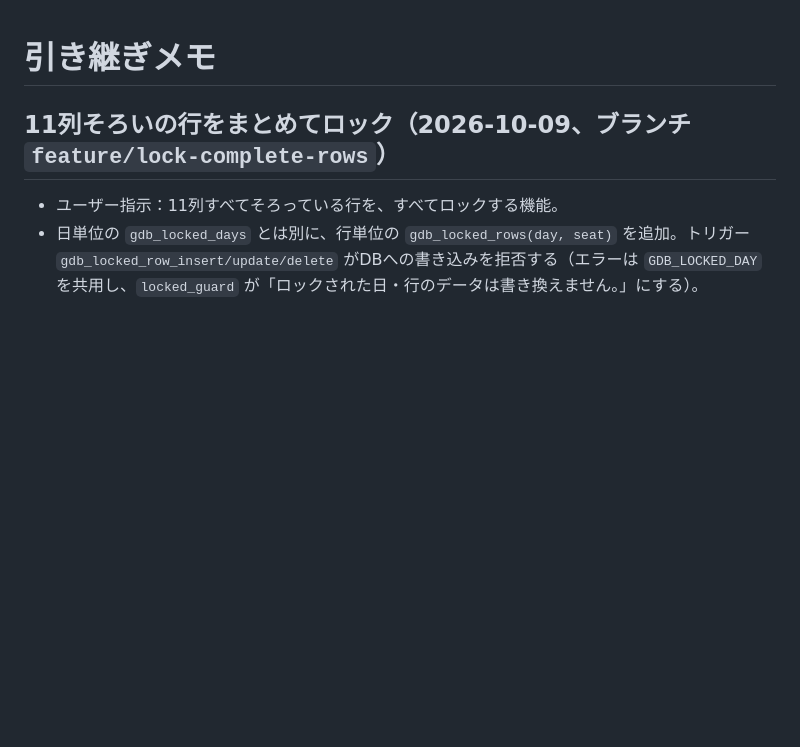
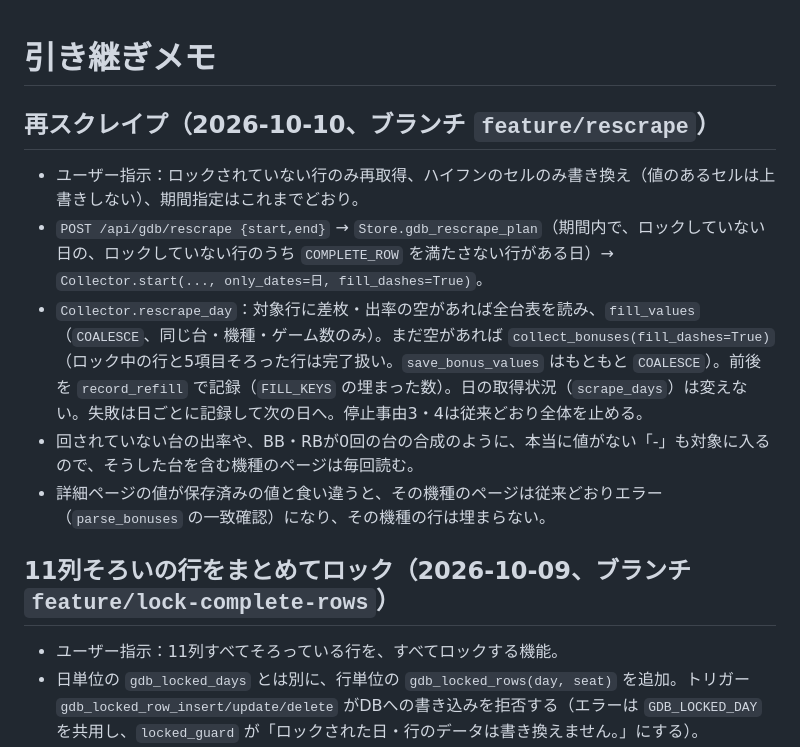
Before and after one commit to daisan-me/JokersEye, a Markdown page: docs/handoff.md, the part around the change. Drawn GitHub-style; blank space fills up the shorter version.

Commit message:
再スクレイプを、決まり・変更履歴・引き継ぎメモに記録する
Co-Authored-By: Claude Opus 5.5 <noreply@anthropic.com>

```diff
--- a/docs/handoff.md
+++ b/docs/handoff.md
@@ -1,4 +1,12 @@
 # 引き継ぎメモ
+
+## 再スクレイプ（2026-10-10、ブランチ `feature/rescrape`）
+
+- ユーザー指示：ロックされていない行のみ再取得、ハイフンのセルのみ書き換え（値のあるセルは上書きしない）、期間指定はこれまでどおり。
+- `POST /api/gdb/rescrape {start,end}` → `Store.gdb_rescrape_plan`（期間内で、ロックしていない日の、ロックしていない行のうち `COMPLETE_ROW` を満たさない行がある日）→ `Collector.start(..., only_dates=日, fill_dashes=True)`。
+- `Collector.rescrape_day`：対象行に差枚・出率の空があれば全台表を読み、`fill_values`（`COALESCE`、同じ台・機種・ゲーム数のみ）。まだ空があれば `collect_bonuses(fill_dashes=True)`（ロック中の行と5項目そろった行は完了扱い。`save_bonus_values` はもともと `COALESCE`）。前後を `record_refill` で記録（`FILL_KEYS` の埋まった数）。日の取得状況（`scrape_days`）は変えない。失敗は日ごとに記録して次の日へ。停止事由3・4は従来どおり全体を止める。
+- 回されていない台の出率や、BB・RBが0回の台の合成のように、本当に値がない「-」も対象に入るので、そうした台を含む機種のページは毎回読む。
+- 詳細ページの値が保存済みの値と食い違うと、その機種のページは従来どおりエラー（`parse_bonuses` の一致確認）になり、その機種の行は埋まらない。
 
 ## 11列そろいの行をまとめてロック（2026-10-09、ブランチ `feature/lock-complete-rows`）
 
```
Also changed, not shown: AGENTS.md (+1 -0 lines), CHANGELOG.md (+4 -0 lines).
